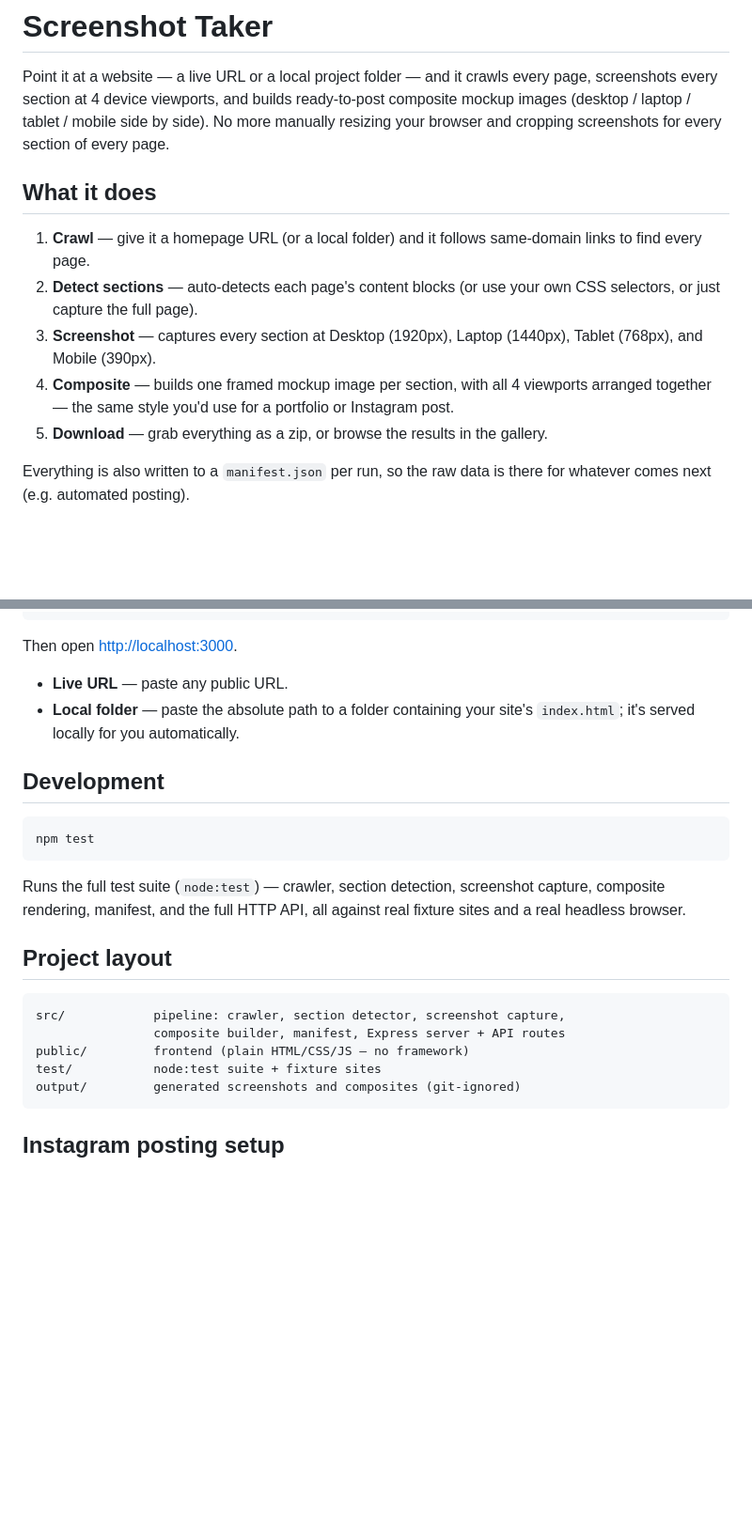
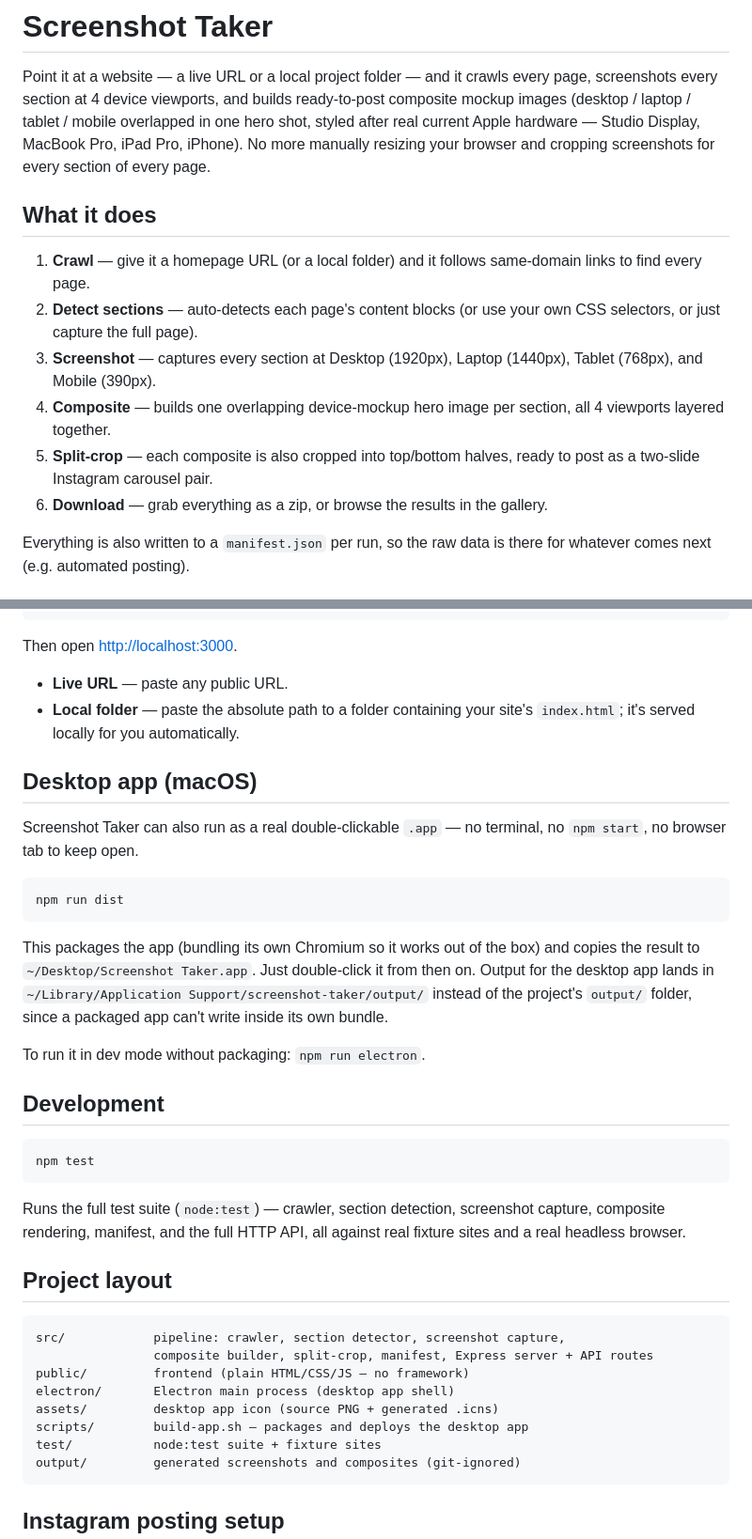
Before and after one commit to IBahaaaldin/screenshot-taker, a Markdown page: README.md, 2 parts joined by grey strips. Shown at 94% size. Drawn GitHub-style; blank space fills up the shorter version.

Commit message:
docs: document split-crop, real-device mockups, and the desktop app

````diff
--- a/README.md
+++ b/README.md
@@ -2,8 +2,10 @@
 
 Point it at a website — a live URL or a local project folder — and it crawls every page,
 screenshots every section at 4 device viewports, and builds ready-to-post composite
-mockup images (desktop / laptop / tablet / mobile side by side). No more manually
-resizing your browser and cropping screenshots for every section of every page.
+mockup images (desktop / laptop / tablet / mobile overlapped in one hero shot, styled
+after real current Apple hardware — Studio Display, MacBook Pro, iPad Pro, iPhone). No
+more manually resizing your browser and cropping screenshots for every section of every
+page.
 
 ## What it does
 
@@ -13,9 +15,11 @@ resizing your browser and cropping screenshots for every section of every page.
    selectors, or just capture the full page).
 3. **Screenshot** — captures every section at Desktop (1920px), Laptop (1440px),
    Tablet (768px), and Mobile (390px).
-4. **Composite** — builds one framed mockup image per section, with all 4 viewports
-   arranged together — the same style you'd use for a portfolio or Instagram post.
-5. **Download** — grab everything as a zip, or browse the results in the gallery.
+4. **Composite** — builds one overlapping device-mockup hero image per section, all 4
+   viewports layered together.
+5. **Split-crop** — each composite is also cropped into top/bottom halves, ready to post
+   as a two-slide Instagram carousel pair.
+6. **Download** — grab everything as a zip, or browse the results in the gallery.
 
 Everything is also written to a `manifest.json` per run, so the raw data is there for
 whatever comes next (e.g. automated posting).
@@ -44,6 +48,23 @@ Then open [http://localhost:3000](http://localhost:3000).
 - **Local folder** — paste the absolute path to a folder containing your site's
   `index.html`; it's served locally for you automatically.
 
+## Desktop app (macOS)
+
+Screenshot Taker can also run as a real double-clickable `.app` — no terminal, no
+`npm start`, no browser tab to keep open.
+
+```bash
+npm run dist
+```
+
+This packages the app (bundling its own Chromium so it works out of the box) and
+copies the result to `~/Desktop/Screenshot Taker.app`. Just double-click it from then
+on. Output for the desktop app lands in
+`~/Library/Application Support/screenshot-taker/output/` instead of the project's
+`output/` folder, since a packaged app can't write inside its own bundle.
+
+To run it in dev mode without packaging: `npm run electron`.
+
 ## Development
 
 ```bash
@@ -58,8 +79,11 @@ fixture sites and a real headless browser.
 
 ```
 src/            pipeline: crawler, section detector, screenshot capture,
-                composite builder, manifest, Express server + API routes
+                composite builder, split-crop, manifest, Express server + API routes
 public/         frontend (plain HTML/CSS/JS — no framework)
+electron/       Electron main process (desktop app shell)
+assets/         desktop app icon (source PNG + generated .icns)
+scripts/        build-app.sh — packages and deploys the desktop app
 test/           node:test suite + fixture sites
 output/         generated screenshots and composites (git-ignored)
 ```
````
